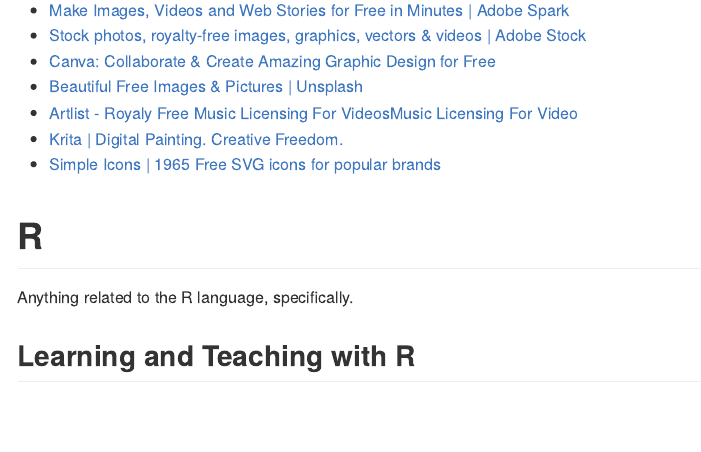
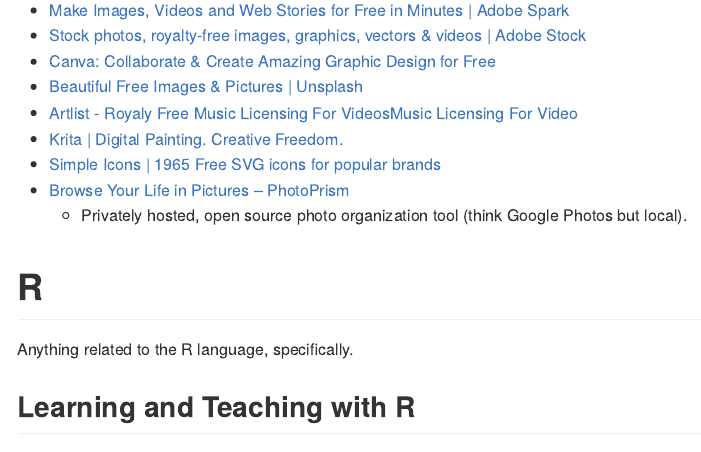
Before and after one commit to ryanstraight/resources, an R Markdown document (README.Rmd): the page in a window 1100 px wide, from 690 px down. Rendered offline with R 4.5, knitr and Pandoc, with nearby package versions; badge pictures from the web are left out.

Commit message:
Adding PhotoPrism
Open source local photo management.

```diff
--- a/README.Rmd
+++ b/README.Rmd
@@ -38,6 +38,8 @@
 + [Artlist - Royaly Free Music Licensing For VideosMusic Licensing For Video](https://artlist.io/)
 + [Krita | Digital Painting. Creative Freedom.](https://krita.org/en)
 + [Simple Icons | 1965 Free SVG icons for popular brands](https://simpleicons.org/)
++ [Browse Your Life in Pictures – PhotoPrism](https://photoprism.app/)
+    + Privately hosted, open source photo organization tool (think Google Photos but local).
 
 # R
 
```
Also changed, not shown: README.md.
